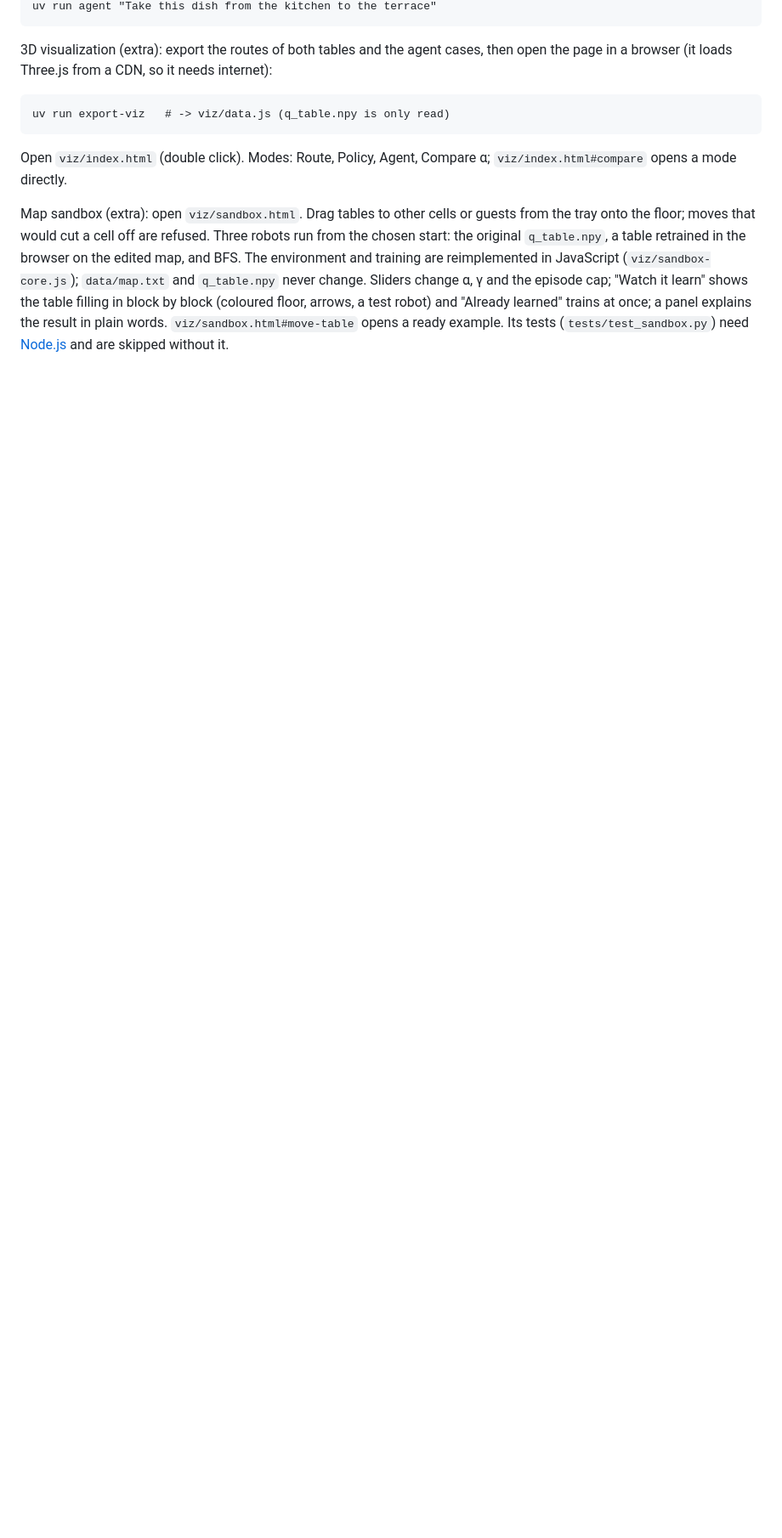
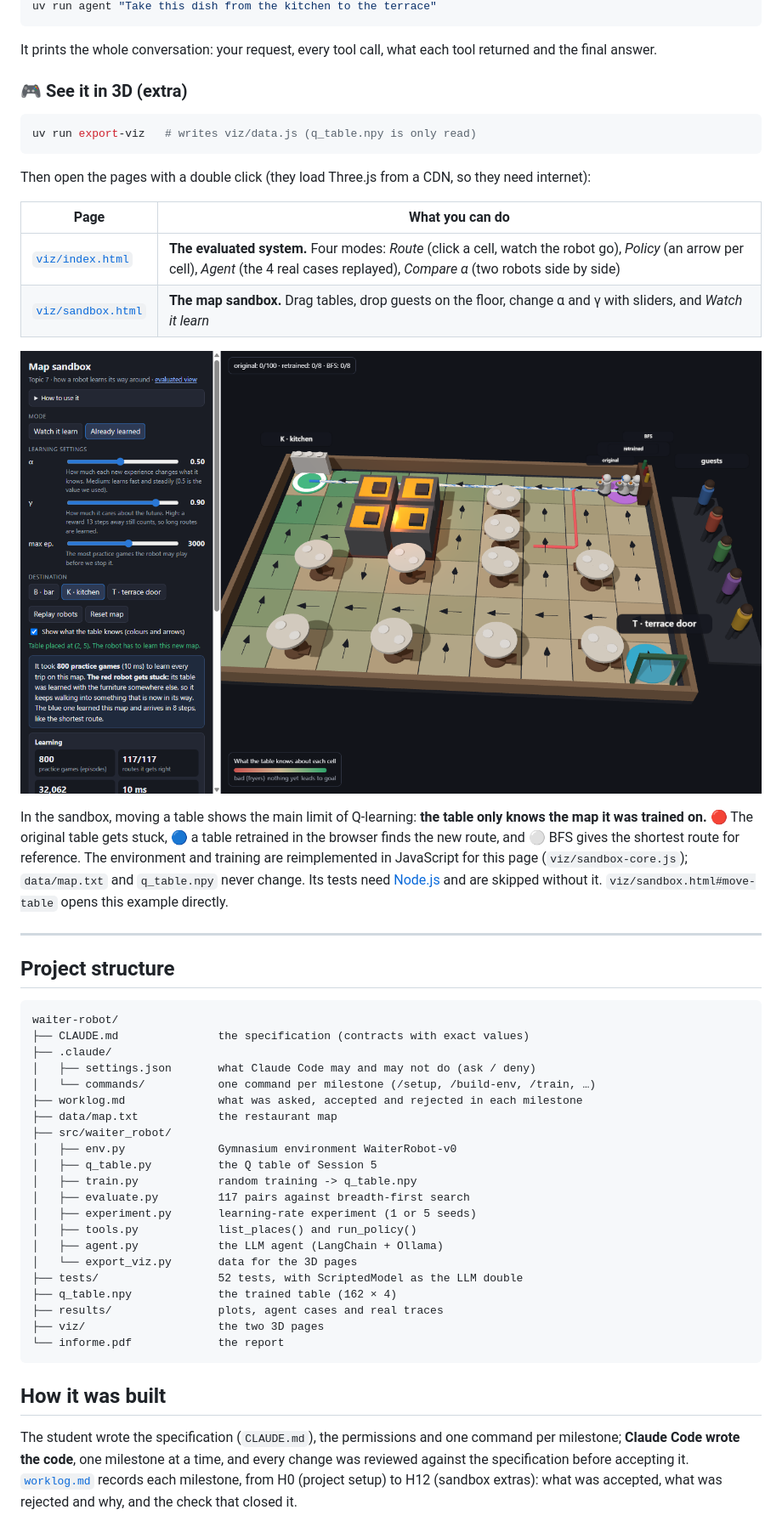
Before and after one commit to Godalberto10/waiter-robot, a Markdown page: README.md, the part around one of its changes. Shown at 85% size. Rendered like a GitHub page; pictures changed too: docs/sandbox.png (added); blank space fills up the shorter version.

````diff
--- a/README.md
+++ b/README.md
@@ -21,12 +106,53 @@ The agent needs [Ollama](https://ollama.com) running locally with the model pull
 uv run agent "Take this dish from the kitchen to the terrace"
 ```
 
-3D visualization (extra): export the routes of both tables and the agent cases, then open the page in a browser (it loads Three.js from a CDN, so it needs internet):
+It prints the whole conversation: your request, every tool call, what each tool returned and the final answer.
+
+### 🎮 See it in 3D (extra)
+
+```bash
+uv run export-viz   # writes viz/data.js (q_table.npy is only read)
+```
+
+Then open the pages with a double click (they load Three.js from a CDN, so they need internet):
+
+| Page | What you can do |
+|---|---|
+| [`viz/index.html`](viz/index.html) | **The evaluated system.** Four modes: *Route* (click a cell, watch the robot go), *Policy* (an arrow per cell), *Agent* (the 4 real cases replayed), *Compare α* (two robots side by side) |
+| [`viz/sandbox.html`](viz/sandbox.html) | **The map sandbox.** Drag tables, drop guests on the floor, change α and γ with sliders, and *Watch it learn* |
+
+![Map sandbox: a table moved onto the robot's path; the original table gets stuck while the retrained one finds the new 8-step route](docs/sandbox.png)
+
+In the sandbox, moving a table shows the main limit of Q-learning: **the table only knows the map it was trained on.** 🔴 The original table gets stuck, 🔵 a table retrained in the browser finds the new route, and ⚪ BFS gives the shortest route for reference. The environment and training are reimplemented in JavaScript for this page (`viz/sandbox-core.js`); `data/map.txt` and `q_table.npy` never change. Its tests need [Node.js](https://nodejs.org) and are skipped without it. `viz/sandbox.html#move-table` opens this example directly.
+
+---
+
+## Project structure
 
 ```
-uv run export-viz   # -> viz/data.js (q_table.npy is only read)
+waiter-robot/
+├── CLAUDE.md               the specification (contracts with exact values)
+├── .claude/
+│   ├── settings.json       what Claude Code may and may not do (ask / deny)
+│   └── commands/           one command per milestone (/setup, /build-env, /train, …)
+├── worklog.md              what was asked, accepted and rejected in each milestone
+├── data/map.txt            the restaurant map
+├── src/waiter_robot/
+│   ├── env.py              Gymnasium environment WaiterRobot-v0
+│   ├── q_table.py          the Q table of Session 5
+│   ├── train.py            random training -> q_table.npy
+│   ├── evaluate.py         117 pairs against breadth-first search
+│   ├── experiment.py       learning-rate experiment (1 or 5 seeds)
+│   ├── tools.py            list_places() and run_policy()
+│   ├── agent.py            the LLM agent (LangChain + Ollama)
+│   └── export_viz.py       data for the 3D pages
+├── tests/                  52 tests, with ScriptedModel as the LLM double
+├── q_table.npy             the trained table (162 × 4)
+├── results/                plots, agent cases and real traces
+├── viz/                    the two 3D pages
+└── informe.pdf             the report
 ```
 
-Open `viz/index.html` (double click). Modes: Route, Policy, Agent, Compare α; `viz/index.html#compare` opens a mode directly.
+## How it was built
 
-Map sandbox (extra): open `viz/sandbox.html`. Drag tables to other cells or guests from the tray onto the floor; moves that would cut a cell off are refused. Three robots run from the chosen start: the original `q_table.npy`, a table retrained in the browser on the edited map, and BFS. The environment and training are reimplemented in JavaScript (`viz/sandbox-core.js`); `data/map.txt` and `q_table.npy` never change. Sliders change α, γ and the episode cap; "Watch it learn" shows the table filling in block by block (coloured floor, arrows, a test robot) and "Already learned" trains at once; a panel explains the result in plain words. `viz/sandbox.html#move-table` opens a ready example. Its tests (`tests/test_sandbox.py`) need [Node.js](https://nodejs.org) and are skipped without it.
+The student wrote the specification (`CLAUDE.md`), the permissions and one command per milestone; **Claude Code wrote the code**, one milestone at a time, and every change was reviewed against the specification before accepting it. [`worklog.md`](worklog.md) records each milestone, from H0 (project setup) to H12 (sandbox extras): what was accepted, what was rejected and why, and the check that closed it.
````
Also changed, not shown: other parts of README.md (+97 -12 lines), docs/agent.png (added), docs/compare.png (added).
